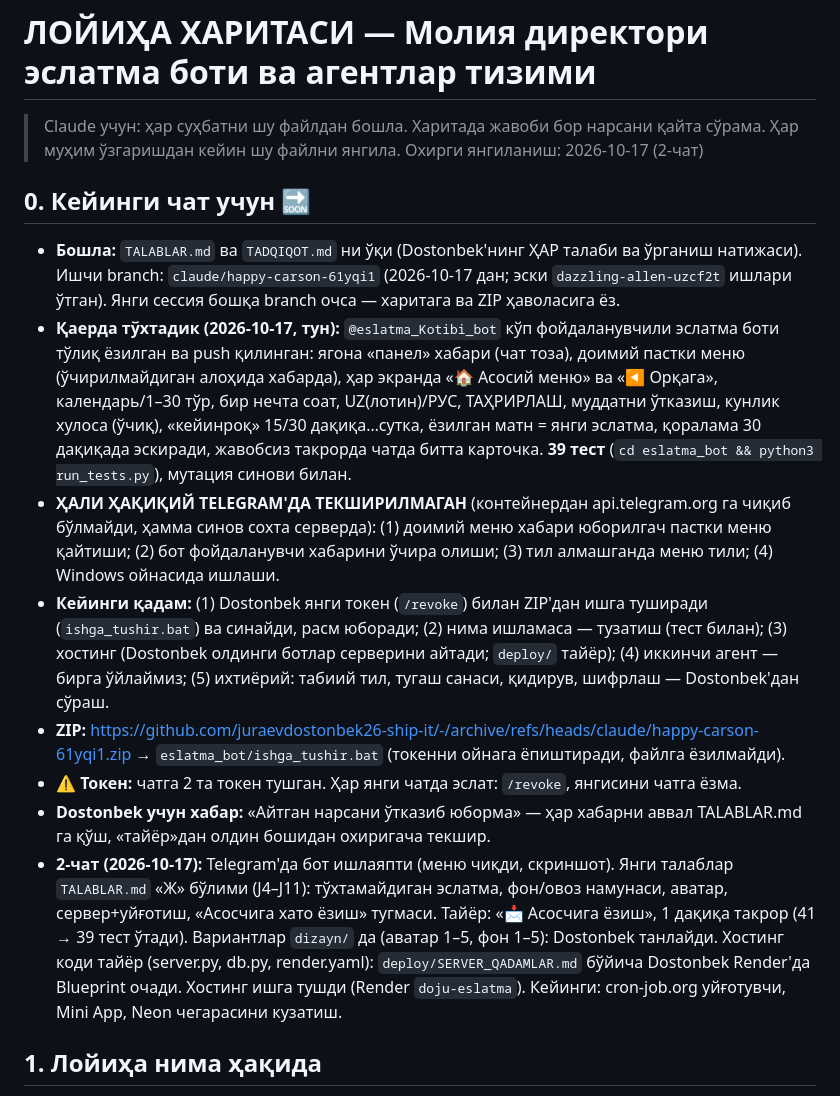
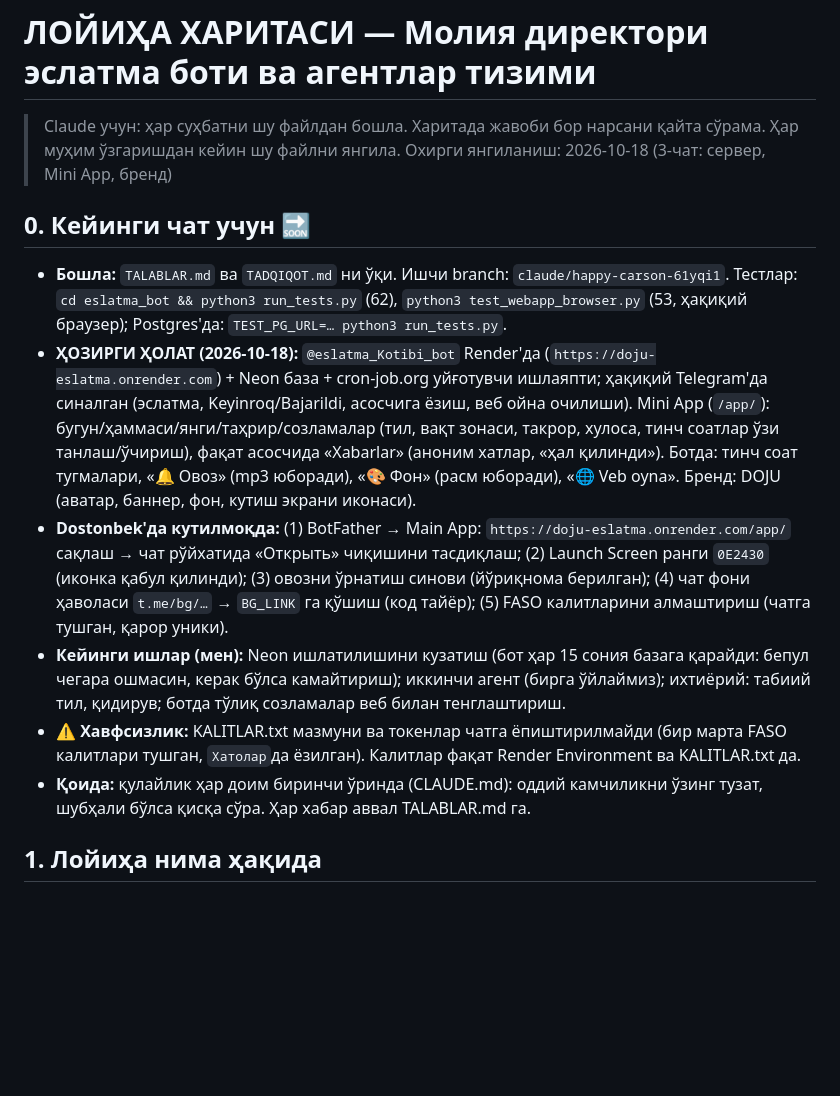
Before and after one commit to juraevdostonbek26-ship-it/-, a Markdown page: LOYIHA_XARITASI.md, the part around the change. GitHub-like rendering; blank space fills up the shorter version.

Commit message:
Map: current state and next steps
Co-Authored-By: Claude Sonnet 5.5 <noreply@anthropic.com>
Claude-Session: https://claude.ai/code/session_0167QZEYFGGfHgZg1QJD73tx

```diff
--- a/LOYIHA_XARITASI.md
+++ b/LOYIHA_XARITASI.md
@@ -1,17 +1,15 @@
 # ЛОЙИҲА ХАРИТАСИ — Молия директори эслатма боти ва агентлар тизими
 
 > Claude учун: ҳар суҳбатни шу файлдан бошла. Харитада жавоби бор нарсани қайта сўрама. Ҳар муҳим ўзгаришдан кейин шу файлни янгила.
-> Охирги янгиланиш: 2026-10-17 (2-чат)
+> Охирги янгиланиш: 2026-10-18 (3-чат: сервер, Mini App, бренд)
 
 ## 0. Кейинги чат учун 🔜
-- **Бошла:** `TALABLAR.md` ва `TADQIQOT.md` ни ўқи (Dostonbek'нинг ҲАР талаби ва ўрганиш натижаси). Ишчи branch: `claude/happy-carson-61yqi1` (2026-10-17 дан; эски `dazzling-allen-uzcf2t` ишлари ўтган). Янги сессия бошқа branch очса — харитага ва ZIP ҳаволасига ёз.
-- **Қаерда тўхтадик (2026-10-17, тун):** `@eslatma_Kotibi_bot` кўп фойдаланувчили эслатма боти тўлиқ ёзилган ва push қилинган: ягона «панел» хабари (чат тоза), доимий пастки меню (ўчирилмайдиган алоҳида хабарда), ҳар экранда «🏠 Асосий меню» ва «◀ Орқага», календарь/1–30 тўр, бир нечта соат, UZ(лотин)/РУС, ТАҲРИРЛАШ, муддатни ўтказиш, кунлик хулоса (ўчиқ), «кейинроқ» 15/30 дақиқа…сутка, ёзилган матн = янги эслатма, қоралама 30 дақиқада эскиради, жавобсиз такрорда чатда битта карточка. **39 тест** (`cd eslatma_bot && python3 run_tests.py`), мутация синови билан.
-- **ҲАЛИ ҲАҚИҚИЙ TELEGRAM'ДА ТЕКШИРИЛМАГАН** (контейнердан api.telegram.org га чиқиб бўлмайди, ҳамма синов сохта серверда): (1) доимий меню хабари юборилгач пастки меню қайтиши; (2) бот фойдаланувчи хабарини ўчира олиши; (3) тил алмашганда меню тили; (4) Windows ойнасида ишлаши.
-- **Кейинги қадам:** (1) Dostonbek янги токен (`/revoke`) билан ZIP'дан ишга туширади (`ishga_tushir.bat`) ва синайди, расм юборади; (2) нима ишламаса — тузатиш (тест билан); (3) хостинг (Dostonbek олдинги ботлар серверини айтади; `deploy/` тайёр); (4) иккинчи агент — бирга ўйлаймиз; (5) ихтиёрий: табиий тил, тугаш санаси, қидирув, шифрлаш — Dostonbek'дан сўраш.
-- **ZIP:** https://github.com/juraevdostonbek26-ship-it/-/archive/refs/heads/claude/happy-carson-61yqi1.zip → `eslatma_bot/ishga_tushir.bat` (токенни ойнага ёпиштиради, файлга ёзилмайди).
-- ⚠️ **Токен:** чатга 2 та токен тушган. Ҳар янги чатда эслат: `/revoke`, янгисини чатга ёзма.
-- **Dostonbek учун хабар:** «Айтган нарсани ўтказиб юборма» — ҳар хабарни аввал TALABLAR.md га қўш, «тайёр»дан олдин бошидан охиригача текшир.
-- **2-чат (2026-10-17):** Telegram'да бот ишлаяпти (меню чиқди, скриншот). Янги талаблар `TALABLAR.md` «Ж» бўлими (J4–J11): тўхтамайдиган эслатма, фон/овоз намунаси, аватар, сервер+уйғотиш, «Асосчига хато ёзиш» тугмаси. Тайёр: «📩 Асосчига ёзиш», 1 дақиқа такрор (41 → 39 тест ўтади). Вариантлар `dizayn/` да (аватар 1–5, фон 1–5): Dostonbek танлайди. Хостинг коди тайёр (server.py, db.py, render.yaml): `deploy/SERVER_QADAMLAR.md` бўйича Dostonbek Render'да Blueprint очади. Хостинг ишга тушди (Render `doju-eslatma`). Кейинги: cron-job.org уйғотувчи, Mini App, Neon чегарасини кузатиш.
+- **Бошла:** `TALABLAR.md` ва `TADQIQOT.md` ни ўқи. Ишчи branch: `claude/happy-carson-61yqi1`. Тестлар: `cd eslatma_bot && python3 run_tests.py` (62), `python3 test_webapp_browser.py` (53, ҳақиқий браузер); Postgres'да: `TEST_PG_URL=… python3 run_tests.py`.
+- **ҲОЗИРГИ ҲОЛАТ (2026-10-18):** `@eslatma_Kotibi_bot` Render'да (`https://doju-eslatma.onrender.com`) + Neon база + cron-job.org уйғотувчи ишлаяпти; ҳақиқий Telegram'да синалган (эслатма, Keyinroq/Bajarildi, асосчига ёзиш, веб ойна очилиши). Mini App (`/app/`): бугун/ҳаммаси/янги/таҳрир/созламалар (тил, вақт зонаси, такрор, хулоса, тинч соатлар ўзи танлаш/ўчириш), фақат асосчида «Xabarlar» (аноним хатлар, «ҳал қилинди»). Ботда: тинч соат тугмалари, «🔔 Овоз» (mp3 юборади), «🎨 Фон» (расм юборади), «🌐 Veb oyna». Бренд: DOJU (аватар, баннер, фон, кутиш экрани иконаси).
+- **Dostonbek'да кутилмоқда:** (1) BotFather → Main App: `https://doju-eslatma.onrender.com/app/` сақлаш → чат рўйхатида «Открыть» чиқишини тасдиқлаш; (2) Launch Screen ранги `0E2430` (иконка қабул қилинди); (3) овозни ўрнатиш синови (йўриқнома берилган); (4) чат фони ҳаволаси `t.me/bg/…` → `BG_LINK` га қўшиш (код тайёр); (5) FASO калитларини алмаштириш (чатга тушган, қарор уники).
+- **Кейинги ишлар (мен):** Neon ишлатилишини кузатиш (бот ҳар 15 сония базага қарайди: бепул чегара ошмасин, керак бўлса камайтириш); иккинчи агент (бирга ўйлаймиз); ихтиёрий: табиий тил, қидирув; ботда тўлиқ созламалар веб билан тенглаштириш.
+- ⚠️ **Хавфсизлик:** KALITLAR.txt мазмуни ва токенлар чатга ёпиштирилмайди (бир марта FASO калитлари тушган, `Хатолар`да ёзилган). Калитлар фақат Render Environment ва KALITLAR.txt да.
+- **Қоида:** қулайлик ҳар доим биринчи ўринда (CLAUDE.md): оддий камчиликни ўзинг тузат, шубҳали бўлса қисқа сўра. Ҳар хабар аввал TALABLAR.md га.
 ## 1. Лойиҳа нима ҳақида
 - Мақсад: Dostonbek (Финансовий директор) ва ҳамма фойдаланувчилар тўлов/ойлик/солиқ ва шунга ўхшашларни унутмасин; кейин бошқа молиявий ишларни агентлар билан тизимлаштириш.
 - Бот: `@eslatma_Kotibi_bot` (Telegram). Ҳар ким ўз эслатмасини қўшади; маълумотлар аралашмайди.
```
